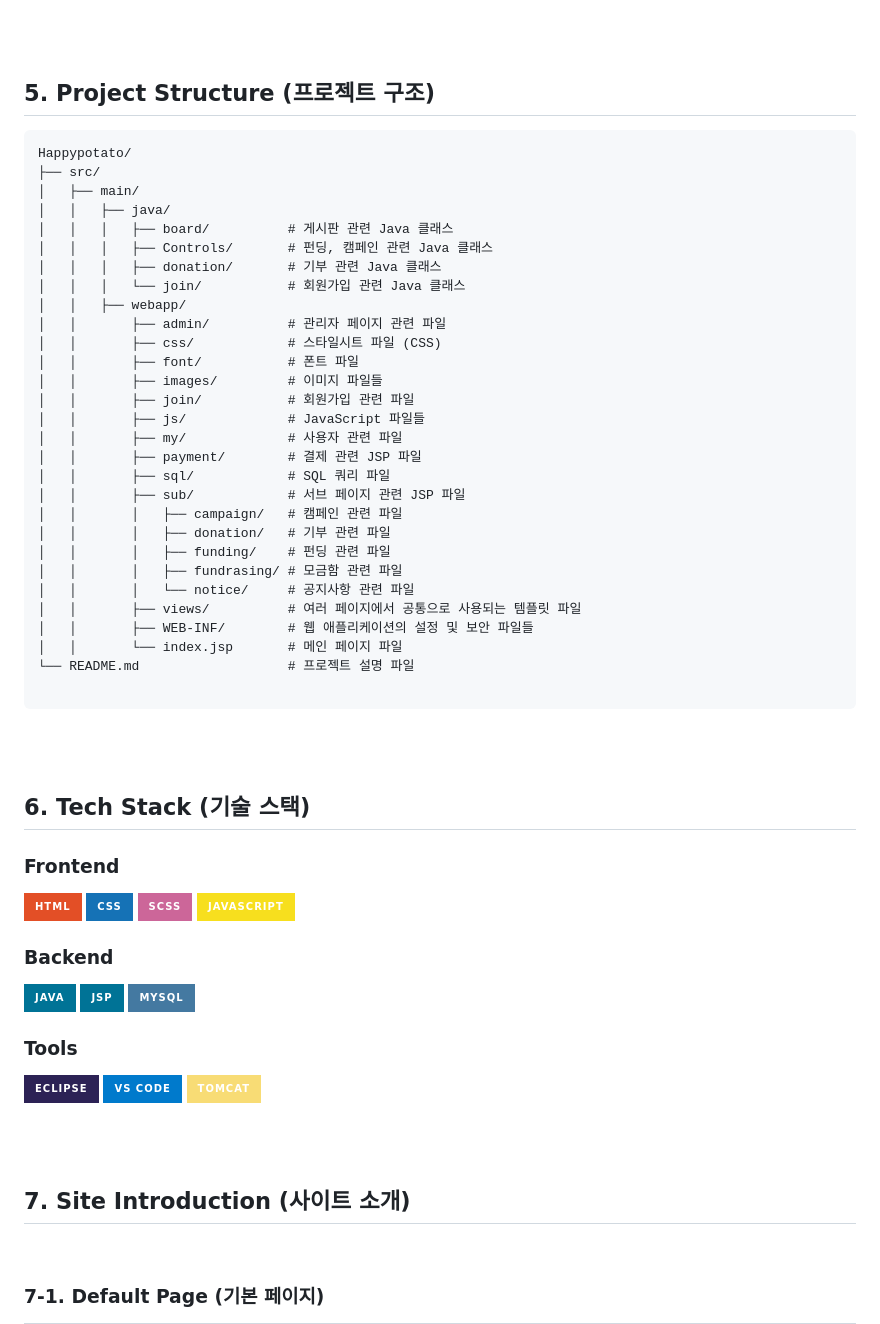
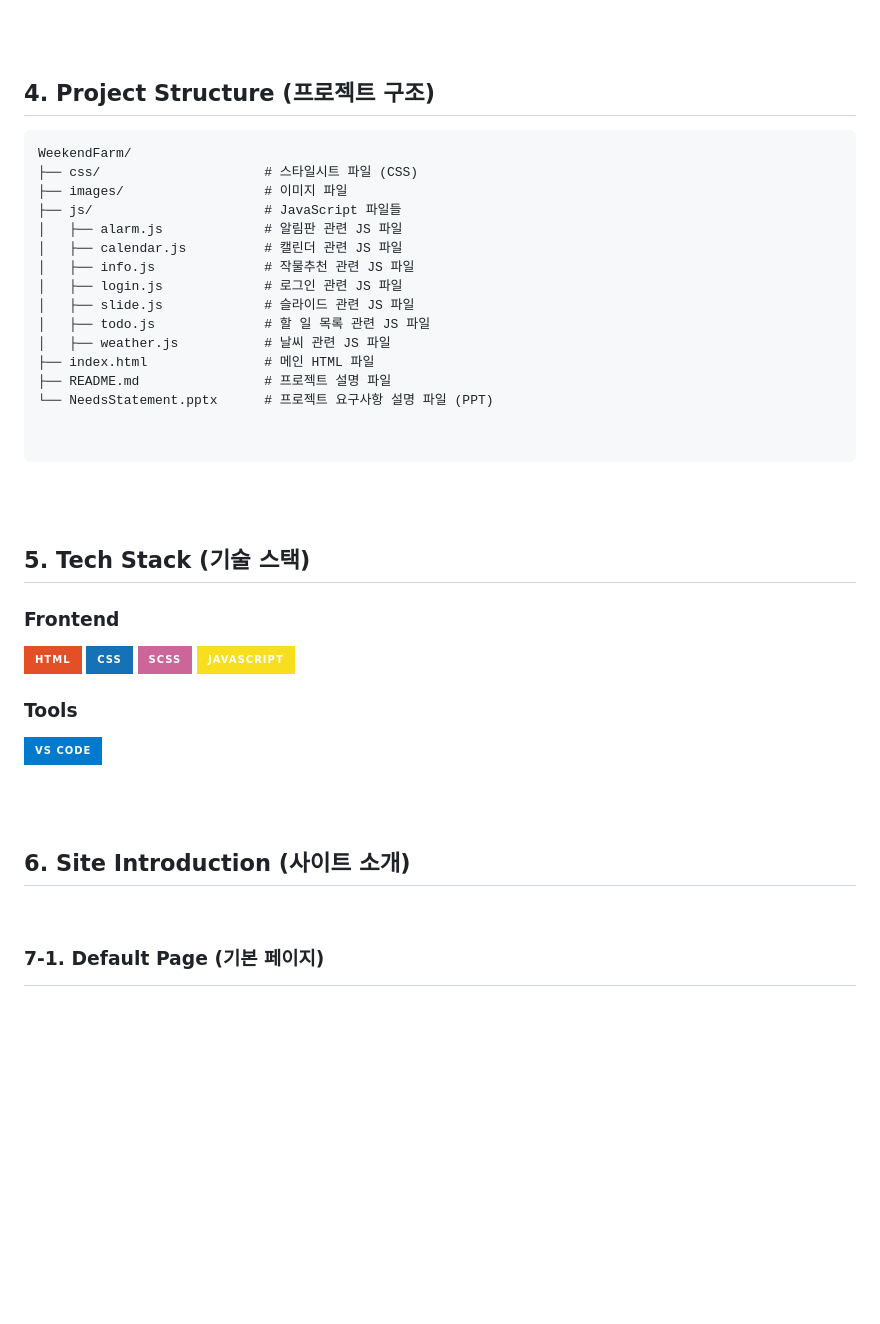
Before and after one commit to leeyerimmm/public-API, a Markdown page: README.md, the part around one of its changes. GitHub-like rendering; badges without logos; blank space fills up the shorter version.

````diff
--- a/README.md
+++ b/README.md
@@ -48,37 +48,24 @@
 <br><br>
 
 
-## 5. Project Structure (프로젝트 구조)
+## 4. Project Structure (프로젝트 구조)
 
 ```
-Happypotato/
-├── src/
-│   ├── main/
-│   │   ├── java/
-│   │   │   ├── board/          # 게시판 관련 Java 클래스
-│   │   │   ├── Controls/       # 펀딩, 캠페인 관련 Java 클래스
-│   │   │   ├── donation/       # 기부 관련 Java 클래스
-│   │   │   └── join/           # 회원가입 관련 Java 클래스
-│   │   ├── webapp/
-│   │       ├── admin/          # 관리자 페이지 관련 파일
-│   │       ├── css/            # 스타일시트 파일 (CSS)
-│   │       ├── font/           # 폰트 파일
-│   │       ├── images/         # 이미지 파일들
-│   │       ├── join/           # 회원가입 관련 파일
-│   │       ├── js/             # JavaScript 파일들
-│   │       ├── my/             # 사용자 관련 파일
-│   │       ├── payment/        # 결제 관련 JSP 파일
-│   │       ├── sql/            # SQL 쿼리 파일
-│   │       ├── sub/            # 서브 페이지 관련 JSP 파일
-│   │       │   ├── campaign/   # 캠페인 관련 파일
-│   │       │   ├── donation/   # 기부 관련 파일
-│   │       │   ├── funding/    # 펀딩 관련 파일
-│   │       │   ├── fundrasing/ # 모금함 관련 파일
-│   │       │   └── notice/     # 공지사항 관련 파일
-│   │       ├── views/          # 여러 페이지에서 공통으로 사용되는 템플릿 파일
-│   │       ├── WEB-INF/        # 웹 애플리케이션의 설정 및 보안 파일들
-│   │       └── index.jsp       # 메인 페이지 파일
-└── README.md                   # 프로젝트 설명 파일
+WeekendFarm/
+├── css/                     # 스타일시트 파일 (CSS)
+├── images/                  # 이미지 파일
+├── js/                      # JavaScript 파일들
+│   ├── alarm.js             # 알림판 관련 JS 파일
+│   ├── calendar.js          # 캘린더 관련 JS 파일
+│   ├── info.js              # 작물추천 관련 JS 파일
+│   ├── login.js             # 로그인 관련 JS 파일
+│   ├── slide.js             # 슬라이드 관련 JS 파일
+│   ├── todo.js              # 할 일 목록 관련 JS 파일
+│   ├── weather.js           # 날씨 관련 JS 파일
+├── index.html               # 메인 HTML 파일
+├── README.md                # 프로젝트 설명 파일
+└── NeedsStatement.pptx      # 프로젝트 요구사항 설명 파일 (PPT)
+
 
 ```
 
@@ -86,7 +73,7 @@ Happypotato/
 
 <br><br>
 
-## 6. Tech Stack (기술 스택)
+## 5. Tech Stack (기술 스택)
 
 ### Frontend
 ![HTML](https://img.shields.io/badge/HTML-E34F26?style=for-the-badge&logo=html5&logoColor=white)
@@ -94,19 +81,13 @@ Happypotato/
 ![SCSS](https://img.shields.io/badge/SCSS-CC6699?style=for-the-badge&logo=sass&logoColor=white)
 ![JavaScript](https://img.shields.io/badge/JavaScript-F7DF1E?style=for-the-badge&logo=javascript&logoColor=black)
 
-### Backend
-![Java](https://img.shields.io/badge/Java-007396?style=for-the-badge&logo=java&logoColor=white)
-![JSP](https://img.shields.io/badge/JSP-007396?style=for-the-badge&logo=java&logoColor=white)
-![MySQL](https://img.shields.io/badge/MySQL-4479A1?style=for-the-badge&logo=mysql&logoColor=white)
 
 ### Tools
-![Eclipse](https://img.shields.io/badge/Eclipse-2C2255?style=for-the-badge&logo=eclipse&logoColor=white)
 ![Visual Studio Code](https://img.shields.io/badge/VS%20Code-007ACC?style=for-the-badge&logo=visual-studio-code&logoColor=white)
-![Apache Tomcat](https://img.shields.io/badge/Tomcat-F8DC75?style=for-the-badge&logo=apache-tomcat&logoColor=black)
 
 <br><br>
 
-## 7. Site Introduction (사이트 소개)
+## 6. Site Introduction (사이트 소개)
 <br>
 
 ### 7-1. Default Page (기본 페이지)
````
Also changed, not shown: other parts of README.md (+1 -1 lines).
